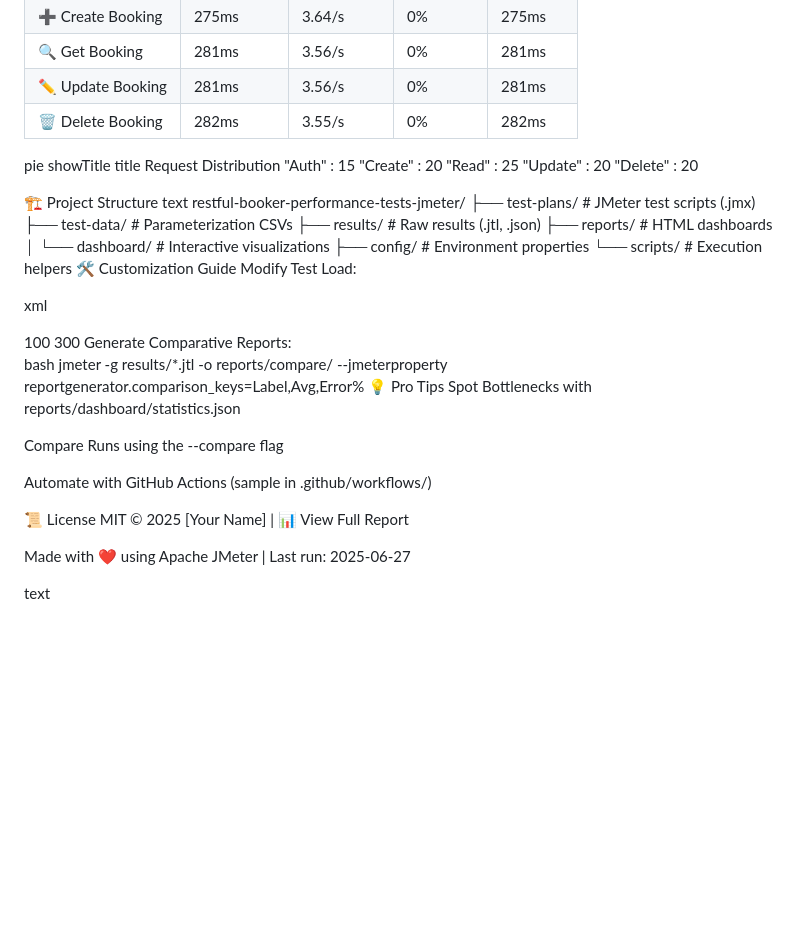
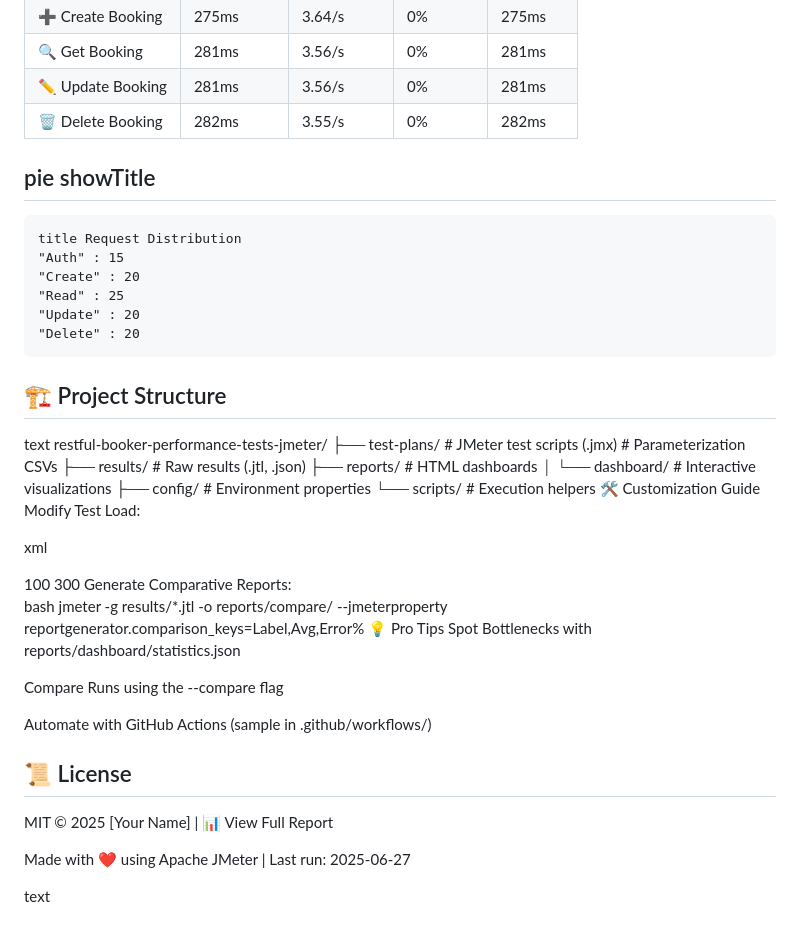
Before and after one commit to rjalim/restful-booker-performance-tests-jmeter, a Markdown page: README.md, the part around the change. Rendered like a GitHub page; blank space fills up the shorter version.

```diff
--- a/README.md
+++ b/README.md
@@ -33,7 +33,7 @@ open reports/dashboard/index.html
 | ✏️ Update Booking | 281ms       | 3.56/s     | 0%         | 281ms     |
 | 🗑️ Delete Booking | 282ms       | 3.55/s     | 0%         | 282ms     |
 
-pie showTitle
+## pie showTitle
     title Request Distribution
     "Auth" : 15
     "Create" : 20
@@ -42,12 +42,11 @@ pie showTitle
     "Delete" : 20
 
 
-
-🏗️ Project Structure
+## 🏗️ Project Structure
 text
 restful-booker-performance-tests-jmeter/
 ├── test-plans/          # JMeter test scripts (.jmx)
-├── test-data/           # Parameterization CSVs
+                         # Parameterization CSVs
 ├── results/             # Raw results (.jtl, .json)
 ├── reports/             # HTML dashboards
 │   └── dashboard/       # Interactive visualizations
@@ -73,7 +72,7 @@ Compare Runs using the --compare flag
 
 Automate with GitHub Actions (sample in .github/workflows/)
 
-📜 License
+## 📜 License
 MIT © 2025 [Your Name] | 📊 View Full Report
 
 Made with ❤️ using Apache JMeter | Last run: 2025-06-27
```
